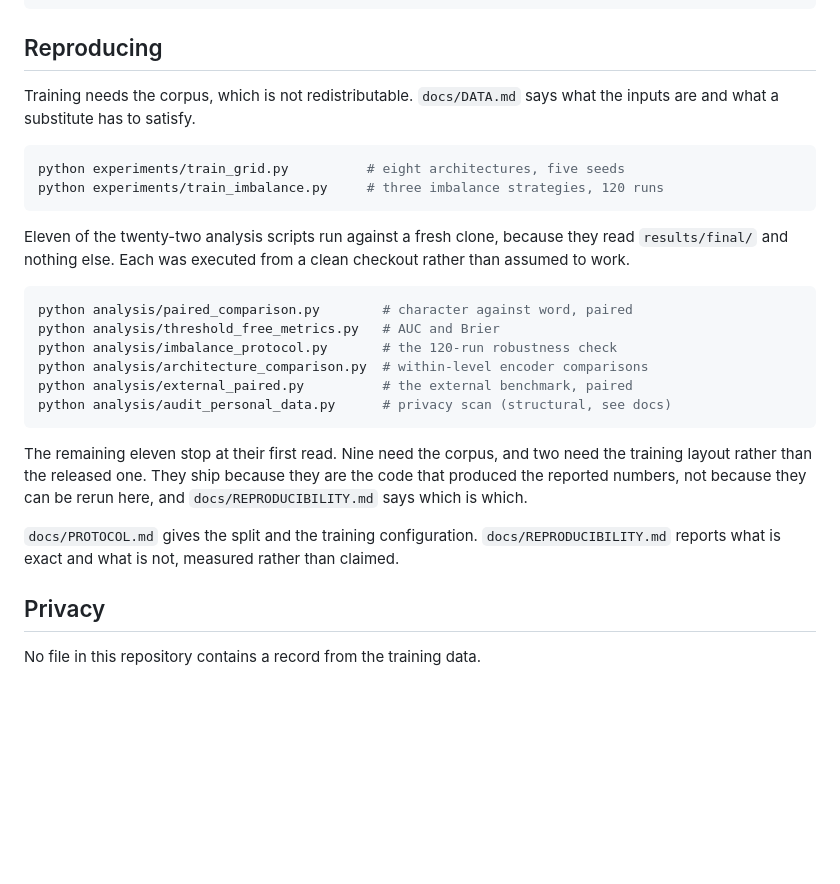
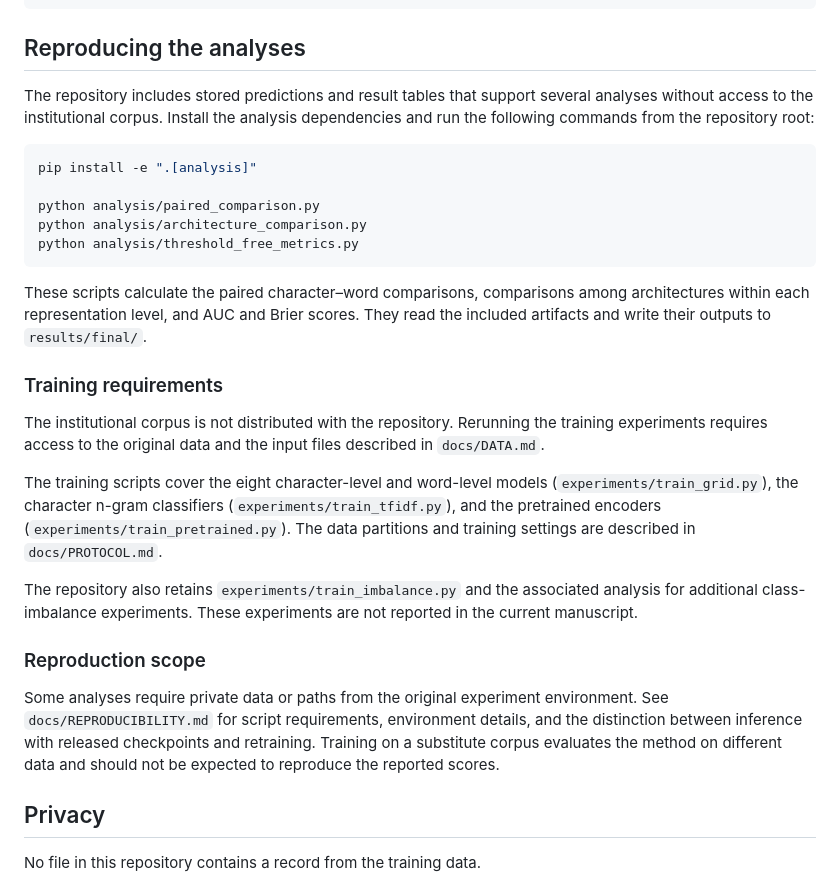
Before and after one commit to ericks-rs/indonesian-name-gender, a Markdown page: README.md, the part around the change. Drawn GitHub-style; blank space fills up the shorter version.

Commit message:
Rewrite the reproduction section of the README

````diff
--- a/README.md
+++ b/README.md
@@ -147,37 +147,47 @@ demo/                 local web demo
 docs/                 data access, protocol, reproducibility
 ```
 
-## Reproducing
+## Reproducing the analyses
 
-Training needs the corpus, which is not redistributable. `docs/DATA.md` says what
-the inputs are and what a substitute has to satisfy.
+The repository includes stored predictions and result tables that support
+several analyses without access to the institutional corpus. Install the
+analysis dependencies and run the following commands from the repository root:
 
 ```bash
-python experiments/train_grid.py          # eight architectures, five seeds
-python experiments/train_imbalance.py     # three imbalance strategies, 120 runs
+pip install -e ".[analysis]"
+
+python analysis/paired_comparison.py
+python analysis/architecture_comparison.py
+python analysis/threshold_free_metrics.py
 ```
 
-Eleven of the twenty-two analysis scripts run against a fresh clone, because
-they read `results/final/` and nothing else. Each was executed from a clean
-checkout rather than assumed to work.
+These scripts calculate the paired character–word comparisons, comparisons
+among architectures within each representation level, and AUC and Brier scores.
+They read the included artifacts and write their outputs to `results/final/`.
 
-```bash
-python analysis/paired_comparison.py        # character against word, paired
-python analysis/threshold_free_metrics.py   # AUC and Brier
-python analysis/imbalance_protocol.py       # the 120-run robustness check
-python analysis/architecture_comparison.py  # within-level encoder comparisons
-python analysis/external_paired.py          # the external benchmark, paired
-python analysis/audit_personal_data.py      # privacy scan (structural, see docs)
-```
+### Training requirements
 
-The remaining eleven stop at their first read. Nine need the corpus, and two
-need the training layout rather than the released one. They ship because they
-are the code that produced the reported numbers, not because they can be rerun
-here, and `docs/REPRODUCIBILITY.md` says which is which.
+The institutional corpus is not distributed with the repository. Rerunning the
+training experiments requires access to the original data and the input files
+described in `docs/DATA.md`.
 
-`docs/PROTOCOL.md` gives the split and the training configuration.
-`docs/REPRODUCIBILITY.md` reports what is exact and what is not, measured rather
-than claimed.
+The training scripts cover the eight character-level and word-level models
+(`experiments/train_grid.py`), the character n-gram classifiers
+(`experiments/train_tfidf.py`), and the pretrained encoders
+(`experiments/train_pretrained.py`). The data partitions and training settings
+are described in `docs/PROTOCOL.md`.
+
+The repository also retains `experiments/train_imbalance.py` and the associated
+analysis for additional class-imbalance experiments. These experiments are not
+reported in the current manuscript.
+
+### Reproduction scope
+
+Some analyses require private data or paths from the original experiment
+environment. See `docs/REPRODUCIBILITY.md` for script requirements, environment
+details, and the distinction between inference with released checkpoints and
+retraining. Training on a substitute corpus evaluates the method on different
+data and should not be expected to reproduce the reported scores.
 
 ## Privacy
 
````
